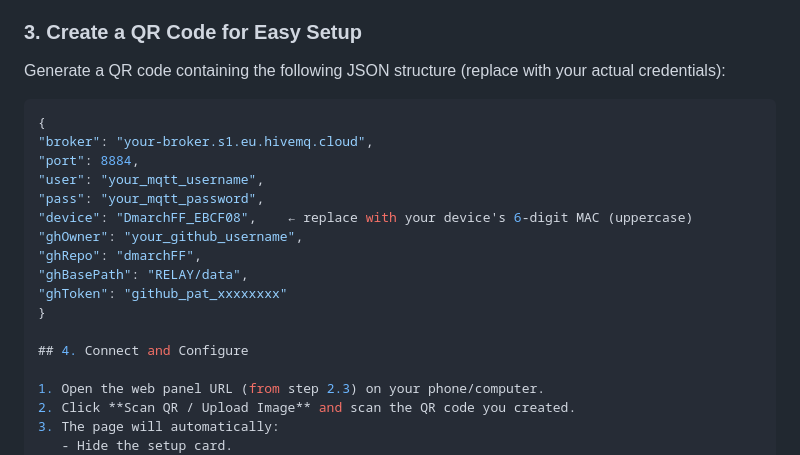
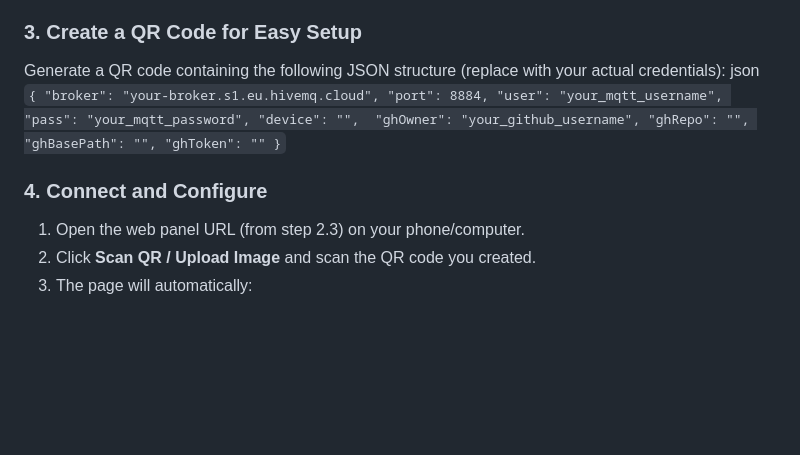
Before and after one commit to dreborn2k/dmarch_relay_001, a Markdown page: README.md, the part around the change. Rendered like a GitHub page; blank space fills up the shorter version.

````diff
--- a/README.md
+++ b/README.md
@@ -85,20 +85,20 @@ Your web panel will be accessible at:
 
 ### 3. Create a QR Code for Easy Setup
 Generate a QR code containing the following JSON structure (replace with your actual credentials):
-```json
-{
+json
+`{
 "broker": "your-broker.s1.eu.hivemq.cloud",
 "port": 8884,
 "user": "your_mqtt_username",
 "pass": "your_mqtt_password",
-"device": "DmarchFF_EBCF08",    ← replace with your device's 6‑digit MAC (uppercase)
+"device": "",
 "ghOwner": "your_github_username",
-"ghRepo": "dmarchFF",
-"ghBasePath": "RELAY/data",
-"ghToken": "github_pat_xxxxxxxx"
-}
+"ghRepo": "",
+"ghBasePath": "",
+"ghToken": ""
+}`
 
-## 4. Connect and Configure
+### 4. Connect and Configure
 
 1. Open the web panel URL (from step 2.3) on your phone/computer.
 2. Click **Scan QR / Upload Image** and scan the QR code you created.
````
